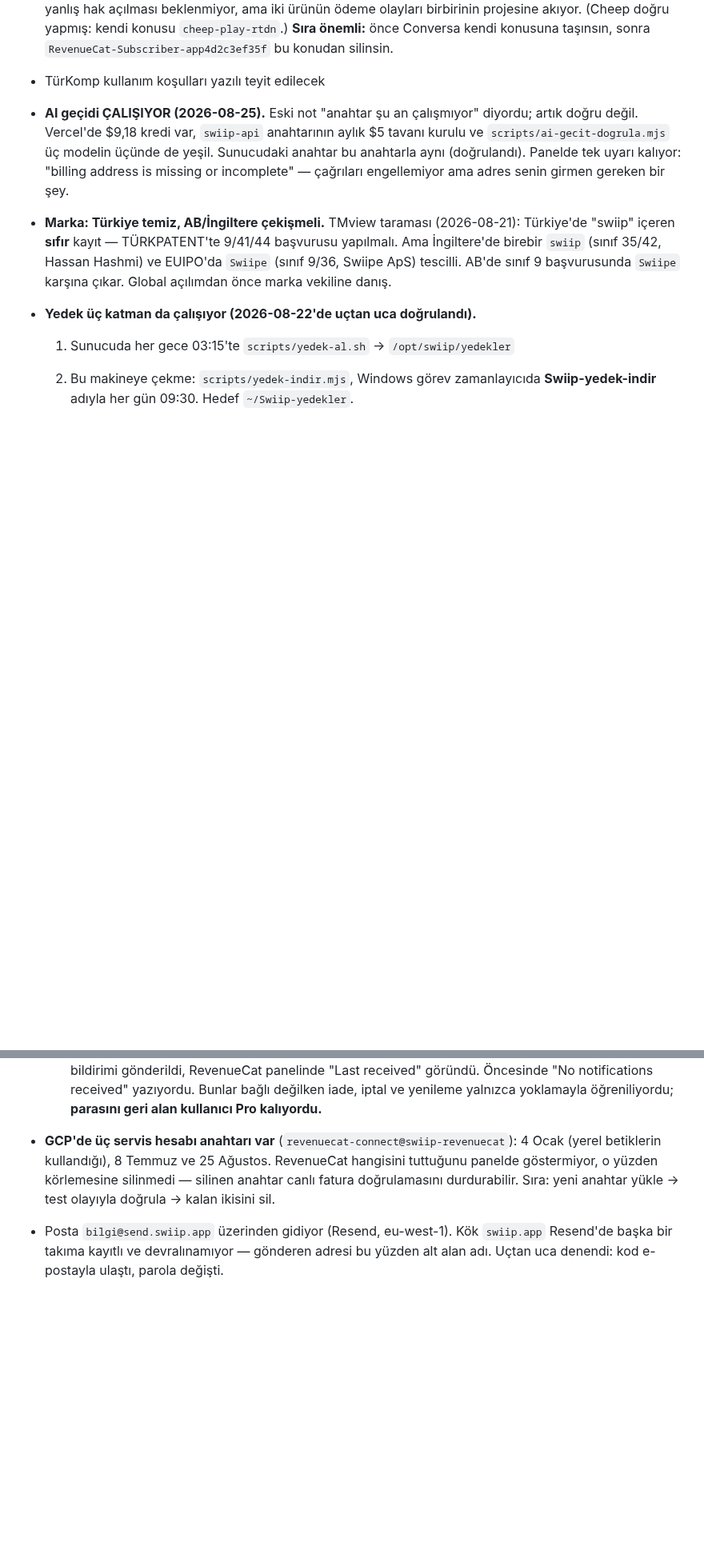
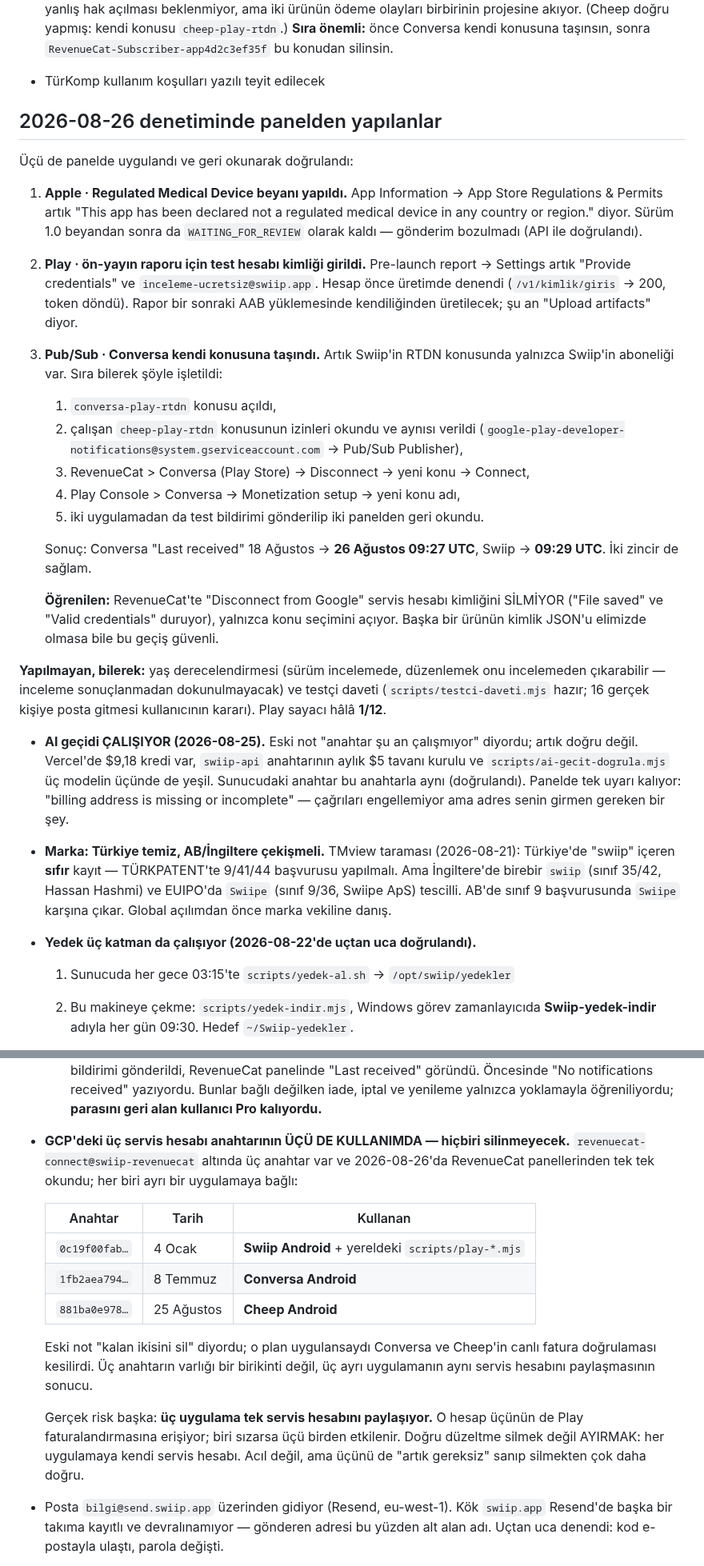
Before and after one commit to Ruzzyferr/Swiip, a Markdown page: CLAUDE.md, 2 parts joined by grey strips. Shown at 80% size. GitHub-like rendering; blank space fills up the shorter version.

Commit message:
CLAUDE.md: anahtar temizligi plani TEHLIKELIYDI; panelde yapilanlar yazildi
Eski not "yeni anahtar yukle -> kalan ikisini sil" diyordu. 2026-08-26'da
RevenueCat panelleri tek tek okundu: UCU DE KULLANIMDA ve her biri ayri bir
uygulamaya bagli.

  0c19f00fab...  4 Ocak     Swiip Android + yereldeki scripts/play-*.mjs
  1fb2aea794...  8 Temmuz   Conversa Android
  881ba0e978...  25 Agustos Cheep Android

O plan uygulansaydi Conversa ve Cheep'in canli fatura dogrulamasi kesilirdi.
Uc anahtarin varligi bir birikinti degil, uc ayri uygulamanin ayni servis
hesabini paylasmasinin sonucu.

Gercek risk baska ve not edildi: uc uygulama TEK servis hesabini paylasiyor;
biri sizarsa ucu birden etkilenir. Dogru duzeltme silmek degil ayirmak.

Ayrica bu denetimde panelden yapilan uc is ve nasil dogrulandiklari yazildi:
Apple tibbi cihaz beyani, Play on-yayin test kimligi, Conversa'nin kendi
Pub/Sub konusuna tasinmasi. Ucu de geri okunarak dogrulandi.

Co-Authored-By: Claude Opus 5 (1M context) <noreply@anthropic.com>

```diff
--- a/CLAUDE.md
+++ b/CLAUDE.md
@@ -242,6 +242,43 @@ brand/                    Logo dosyaları (SVG, currentColor kullanır)
   `RevenueCat-Subscriber-app4d2c3ef35f` bu konudan silinsin.
 
 - TürKomp kullanım koşulları yazılı teyit edilecek
+
+## 2026-08-26 denetiminde panelden yapılanlar
+
+Üçü de panelde uygulandı ve geri okunarak doğrulandı:
+
+1. **Apple · Regulated Medical Device beyanı yapıldı.** App Information → App Store
+   Regulations & Permits artık "This app has been declared not a regulated medical
+   device in any country or region." diyor. Sürüm 1.0 beyandan sonra da
+   `WAITING_FOR_REVIEW` olarak kaldı — gönderim bozulmadı (API ile doğrulandı).
+
+2. **Play · ön-yayın raporu için test hesabı kimliği girildi.** Pre-launch report →
+   Settings artık "Provide credentials" ve `inceleme-ucretsiz@swiip.app`. Hesap
+   önce üretimde denendi (`/v1/kimlik/giris` → 200, token döndü). Rapor bir sonraki
+   AAB yüklemesinde kendiliğinden üretilecek; şu an "Upload artifacts" diyor.
+
+3. **Pub/Sub · Conversa kendi konusuna taşındı.** Artık Swiip'in RTDN konusunda
+   yalnızca Swiip'in aboneliği var. Sıra bilerek şöyle işletildi:
+
+   1. `conversa-play-rtdn` konusu açıldı,
+   2. çalışan `cheep-play-rtdn` konusunun izinleri okundu ve aynısı verildi
+      (`google-play-developer-notifications@system.gserviceaccount.com` → Pub/Sub Publisher),
+   3. RevenueCat > Conversa (Play Store) → Disconnect → yeni konu → Connect,
+   4. Play Console > Conversa → Monetization setup → yeni konu adı,
+   5. iki uygulamadan da test bildirimi gönderilip iki panelden geri okundu.
+
+   Sonuç: Conversa "Last received" 18 Ağustos → **26 Ağustos 09:27 UTC**,
+   Swiip → **09:29 UTC**. İki zincir de sağlam.
+
+   **Öğrenilen:** RevenueCat'te "Disconnect from Google" servis hesabı kimliğini
+   SİLMİYOR ("File saved" ve "Valid credentials" duruyor), yalnızca konu seçimini
+   açıyor. Başka bir ürünün kimlik JSON'u elimizde olmasa bile bu geçiş güvenli.
+
+**Yapılmayan, bilerek:** yaş derecelendirmesi (sürüm incelemede, düzenlemek onu
+incelemeden çıkarabilir — inceleme sonuçlanmadan dokunulmayacak) ve testçi daveti
+(`scripts/testci-daveti.mjs` hazır; 16 gerçek kişiye posta gitmesi kullanıcının
+kararı). Play sayacı hâlâ **1/12**.
+
 - **AI geçidi ÇALIŞIYOR (2026-08-25).** Eski not "anahtar şu an çalışmıyor" diyordu;
   artık doğru değil. Vercel'de $9,18 kredi var, `swiip-api` anahtarının aylık $5
   tavanı kurulu ve `scripts/ai-gecit-dogrula.mjs` üç modelin üçünde de yeşil.
@@ -298,11 +335,24 @@ brand/                    Logo dosyaları (SVG, currentColor kullanır)
   "Last received" göründü. Öncesinde "No notifications received" yazıyordu.
   Bunlar bağlı değilken iade, iptal ve yenileme yalnızca yoklamayla öğreniliyordu;
   **parasını geri alan kullanıcı Pro kalıyordu.**
-- **GCP'de üç servis hesabı anahtarı var** (`revenuecat-connect@swiip-revenuecat`):
-  4 Ocak (yerel betiklerin kullandığı), 8 Temmuz ve 25 Ağustos. RevenueCat hangisini
-  tuttuğunu panelde göstermiyor, o yüzden körlemesine silinmedi — silinen anahtar
-  canlı fatura doğrulamasını durdurabilir. Sıra: yeni anahtar yükle → test olayıyla
-  doğrula → kalan ikisini sil.
+- **GCP'deki üç servis hesabı anahtarının ÜÇÜ DE KULLANIMDA — hiçbiri silinmeyecek.**
+  `revenuecat-connect@swiip-revenuecat` altında üç anahtar var ve 2026-08-26'da
+  RevenueCat panellerinden tek tek okundu; her biri ayrı bir uygulamaya bağlı:
+
+  | Anahtar | Tarih | Kullanan |
+  |---|---|---|
+  | `0c19f00fab…` | 4 Ocak | **Swiip Android** + yereldeki `scripts/play-*.mjs` |
+  | `1fb2aea794…` | 8 Temmuz | **Conversa Android** |
+  | `881ba0e978…` | 25 Ağustos | **Cheep Android** |
+
+  Eski not "kalan ikisini sil" diyordu; o plan uygulansaydı Conversa ve Cheep'in
+  canlı fatura doğrulaması kesilirdi. Üç anahtarın varlığı bir birikinti değil,
+  üç ayrı uygulamanın aynı servis hesabını paylaşmasının sonucu.
+
+  Gerçek risk başka: **üç uygulama tek servis hesabını paylaşıyor.** O hesap
+  üçünün de Play faturalandırmasına erişiyor; biri sızarsa üçü birden etkilenir.
+  Doğru düzeltme silmek değil AYIRMAK: her uygulamaya kendi servis hesabı.
+  Acıl değil, ama üçünü de "artık gereksiz" sanıp silmekten çok daha doğru.
 - Posta `bilgi@send.swiip.app` üzerinden gidiyor (Resend, eu-west-1). Kök `swiip.app`
   Resend'de başka bir takıma kayıtlı ve devralınamıyor — gönderen adresi bu yüzden alt
   alan adı. Uçtan uca denendi: kod e-postayla ulaştı, parola değişti.
```
